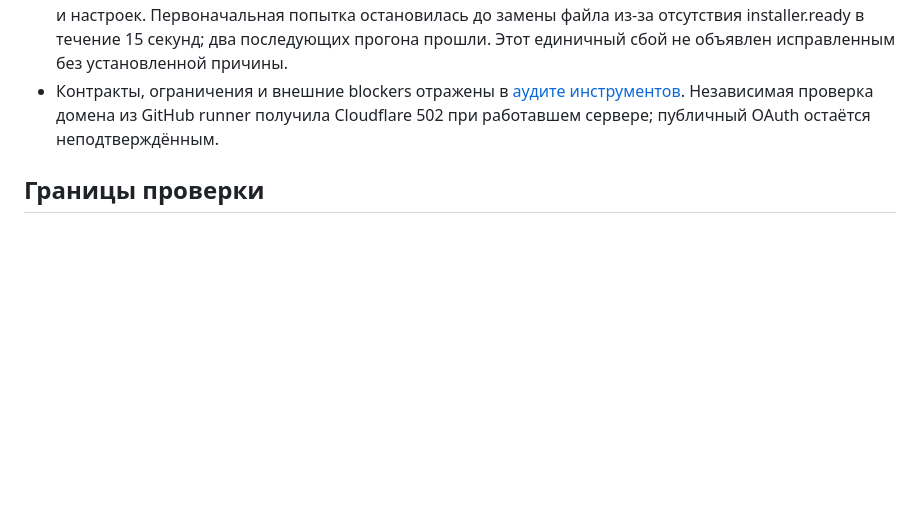
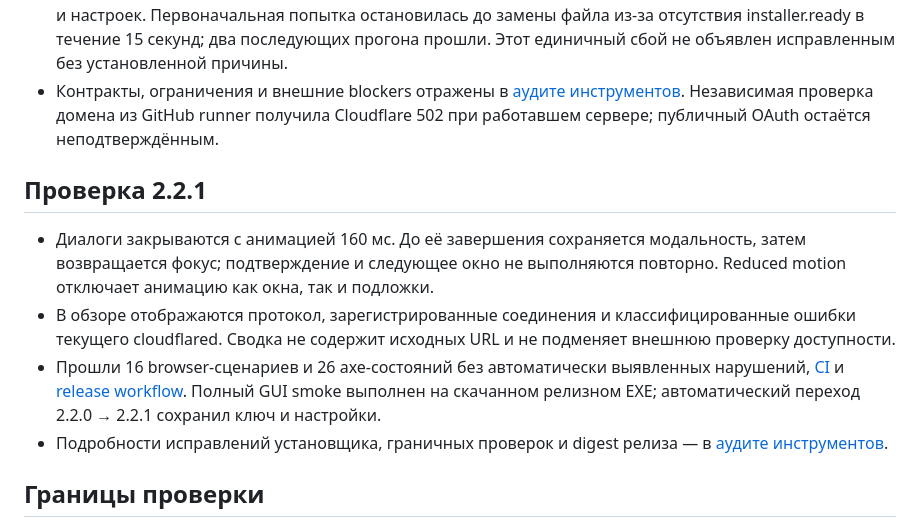
Before and after one commit to HVHBIGNAME/tmcp, a Markdown page: docs/ui-review.md, the part around the change. GitHub-like rendering; blank space fills up the shorter version.

Commit message:
docs: record verified 2.2.1 stability release

```diff
--- a/docs/ui-review.md
+++ b/docs/ui-review.md
@@ -81,6 +81,13 @@
 - Реальный автоматический переход 2.1.1 → 2.2.0 прошёл с проверкой digest и сохранением ключа, `.env` и настроек. Первоначальная попытка остановилась до замены файла из-за отсутствия installer.ready в течение 15 секунд; два последующих прогона прошли. Этот единичный сбой не объявлен исправленным без установленной причины.
 - Контракты, ограничения и внешние blockers отражены в [аудите инструментов](tool-audit.md). Независимая проверка домена из GitHub runner получила Cloudflare 502 при работавшем сервере; публичный OAuth остаётся неподтверждённым.
 
+## Проверка 2.2.1
+
+- Диалоги закрываются с анимацией 160 мс. До её завершения сохраняется модальность, затем возвращается фокус; подтверждение и следующее окно не выполняются повторно. Reduced motion отключает анимацию как окна, так и подложки.
+- В обзоре отображаются протокол, зарегистрированные соединения и классифицированные ошибки текущего cloudflared. Сводка не содержит исходных URL и не подменяет внешнюю проверку доступности.
+- Прошли 16 browser-сценариев и 26 axe-состояний без автоматически выявленных нарушений, [CI](https://github.com/HVHBIGNAME/tmcp/actions/runs/38740691180) и [release workflow](https://github.com/HVHBIGNAME/tmcp/actions/runs/38742833064). Полный GUI smoke выполнен на скачанном релизном EXE; автоматический переход 2.2.0 → 2.2.1 сохранил ключ и настройки.
+- Подробности исправлений установщика, граничных проверок и digest релиза — в [аудите инструментов](tool-audit.md#проверка-опубликованной-221).
+
 ## Границы проверки
 
 Hosted Windows runner выполняет `npm run test:standalone:headless`: подготовка EXE, частные runtime, настоящий MCP-вызов, установка автозапуска, сохранение ключа и полная остановка. Графический сценарий `npm run test:standalone` требует рабочего Windows desktop и проверяется отдельно на скачанном релизном EXE: WebView2 в hosted-runner не стал доступен через CDP. Графическую проверку не заменяет успешный запуск сервера.
```
Also changed, not shown: docs/tool-audit.md (+6 -0 lines).
